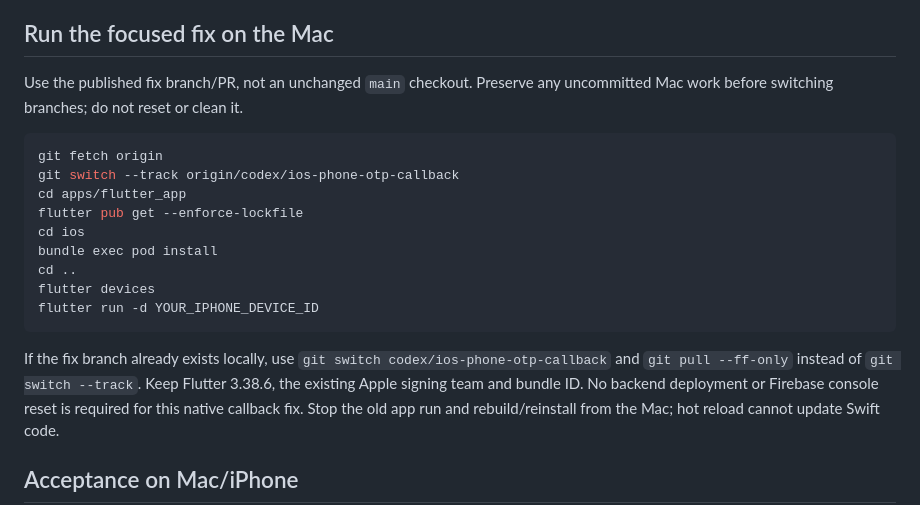
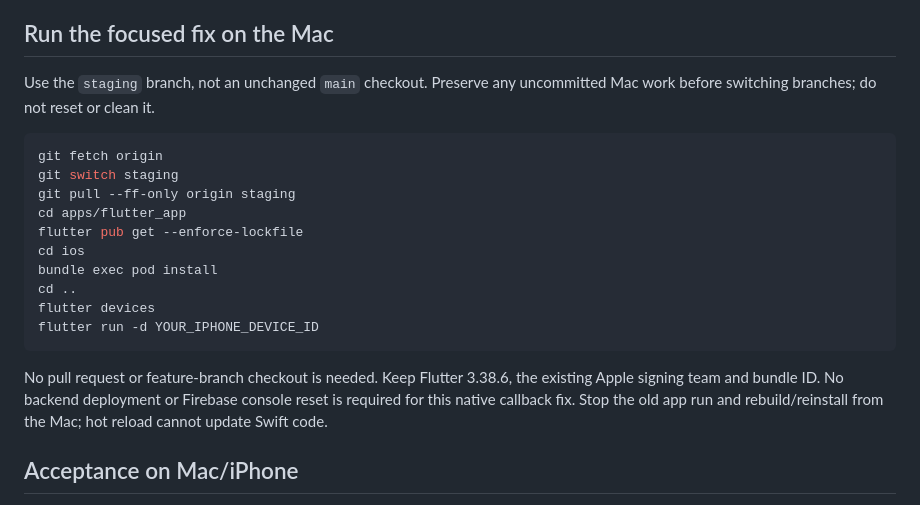
Before and after one commit to desicode-blip/Trustkeyper-Flutter, a Markdown page: docs/ios-phone-otp-callback-fix.md, the part around the change. Drawn GitHub-style.

Commit message:
docs(ios): use staging for the Mac OTP fix

````diff
--- a/docs/ios-phone-otp-callback-fix.md
+++ b/docs/ios-phone-otp-callback-fix.md
@@ -31,12 +31,13 @@ shared UI, Firebase configuration, payment code and account data are unchanged.
 
 ## Run the focused fix on the Mac
 
-Use the published fix branch/PR, not an unchanged `main` checkout. Preserve any
+Use the `staging` branch, not an unchanged `main` checkout. Preserve any
 uncommitted Mac work before switching branches; do not reset or clean it.
 
 ```bash
 git fetch origin
-git switch --track origin/codex/ios-phone-otp-callback
+git switch staging
+git pull --ff-only origin staging
 cd apps/flutter_app
 flutter pub get --enforce-lockfile
 cd ios
@@ -46,8 +47,7 @@ flutter devices
 flutter run -d YOUR_IPHONE_DEVICE_ID
 ```
 
-If the fix branch already exists locally, use `git switch codex/ios-phone-otp-callback`
-and `git pull --ff-only` instead of `git switch --track`. Keep Flutter 3.38.6,
+No pull request or feature-branch checkout is needed. Keep Flutter 3.38.6,
 the existing Apple signing team and bundle ID. No backend deployment or Firebase
 console reset is required for this native callback fix. Stop the old app run
 and rebuild/reinstall from the Mac; hot reload cannot update Swift code.
````
